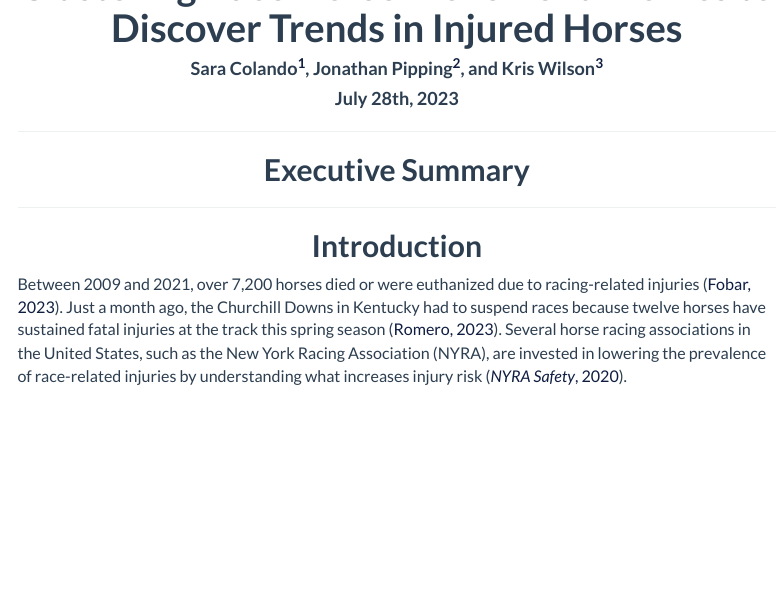
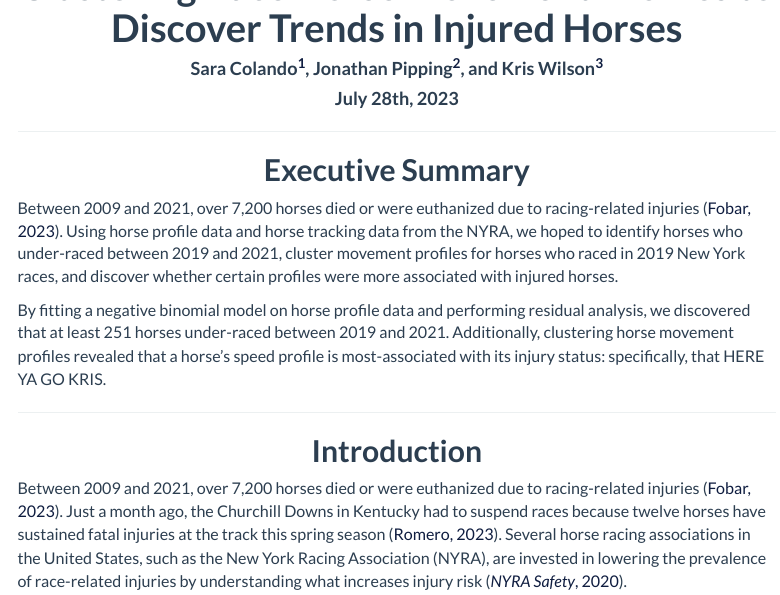
Before and after one commit to jdpipping/horsies, an R Markdown document (final-project/project-report.Rmd): the page in a window 1100 px wide, from 60 px down. Rendered offline with R 4.5, knitr and Pandoc, with nearby package versions; some code elsewhere in the file could not run offline; menus at the side of the page are left out.

Commit message:
executive summary done!

```diff
--- a/final-project/project-report.Rmd
+++ b/final-project/project-report.Rmd
@@ -33,6 +33,10 @@ library(grid)
 ----
 
 ## Executive Summary
+
+Between 2009 and 2021, over 7,200 horses died or were euthanized due to racing-related injuries [@Fobar-2023]. Using horse profile data and horse tracking data from the NYRA, we hoped to identify horses who under-raced between 2019 and 2021, cluster movement profiles for horses who raced in 2019 New York races, and discover whether certain profiles were more associated with injured horses.
+
+By fitting a negative binomial model on horse profile data and performing residual analysis, we discovered that at least 251 horses under-raced between 2019 and 2021. Additionally, clustering horse movement profiles revealed that a horse's speed profile is most-associated with its injury status: specifically, that HERE YA GO KRIS.
 
 
 
```
